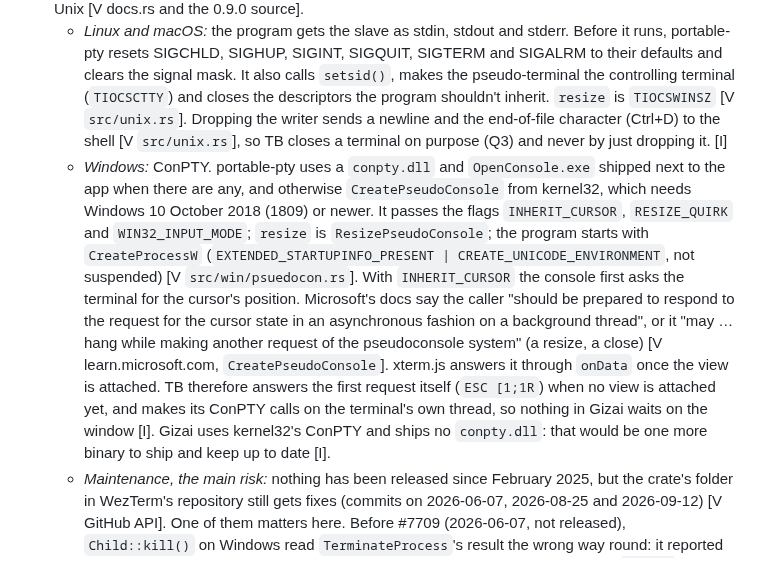
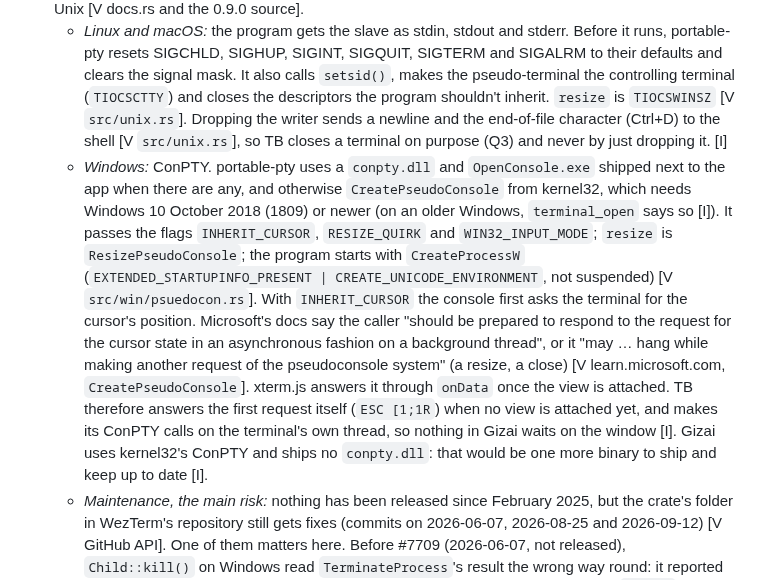
Before and after one commit to Yotech-AI/gizai, a Markdown page: docs/research/terminal.md, the part around the change. Drawn GitHub-style.

Commit message:
Research for the terminal: an older Windows without ConPTY
Co-Authored-By: Claude Opus 5.5 <noreply@anthropic.com>

```diff
--- a/docs/research/terminal.md
+++ b/docs/research/terminal.md
@@ -86,7 +86,7 @@ Answer:
 
 - **The crate: `portable-pty` 0.9.0**, the pseudo-terminal layer of the WezTerm terminal. It is MIT; 0.9.0 was published on 2025-02-11; it has 20.4 million downloads, 11.7 million of them in the last 90 days [V crates.io]. It is one API on the three systems: `native_pty_system().openpty(size)` gives a master and a slave; `slave.spawn_command(CommandBuilder)` starts the program; `master.try_clone_reader()` and `master.take_writer()` read and write (one writer per terminal); `master.resize(size)`; `master.process_group_leader()` gives the foreground process group on Unix [V docs.rs and the 0.9.0 source].
   - *Linux and macOS:* the program gets the slave as stdin, stdout and stderr. Before it runs, portable-pty resets SIGCHLD, SIGHUP, SIGINT, SIGQUIT, SIGTERM and SIGALRM to their defaults and clears the signal mask. It also calls `setsid()`, makes the pseudo-terminal the controlling terminal (`TIOCSCTTY`) and closes the descriptors the program shouldn't inherit. `resize` is `TIOCSWINSZ` [V `src/unix.rs`]. Dropping the writer sends a newline and the end-of-file character (Ctrl+D) to the shell [V `src/unix.rs`], so TB closes a terminal on purpose (Q3) and never by just dropping it. [I]
-  - *Windows:* ConPTY. portable-pty uses a `conpty.dll` and `OpenConsole.exe` shipped next to the app when there are any, and otherwise `CreatePseudoConsole` from kernel32, which needs Windows 10 October 2018 (1809) or newer. It passes the flags `INHERIT_CURSOR`, `RESIZE_QUIRK` and `WIN32_INPUT_MODE`; `resize` is `ResizePseudoConsole`; the program starts with `CreateProcessW` (`EXTENDED_STARTUPINFO_PRESENT | CREATE_UNICODE_ENVIRONMENT`, not suspended) [V `src/win/psuedocon.rs`]. With `INHERIT_CURSOR` the console first asks the terminal for the cursor's position. Microsoft's docs say the caller "should be prepared to respond to the request for the cursor state in an asynchronous fashion on a background thread", or it "may … hang while making another request of the pseudoconsole system" (a resize, a close) [V learn.microsoft.com, `CreatePseudoConsole`]. xterm.js answers it through `onData` once the view is attached. TB therefore answers the first request itself (`ESC [1;1R`) when no view is attached yet, and makes its ConPTY calls on the terminal's own thread, so nothing in Gizai waits on the window [I]. Gizai uses kernel32's ConPTY and ships no `conpty.dll`: that would be one more binary to ship and keep up to date [I].
+  - *Windows:* ConPTY. portable-pty uses a `conpty.dll` and `OpenConsole.exe` shipped next to the app when there are any, and otherwise `CreatePseudoConsole` from kernel32, which needs Windows 10 October 2018 (1809) or newer (on an older Windows, `terminal_open` says so [I]). It passes the flags `INHERIT_CURSOR`, `RESIZE_QUIRK` and `WIN32_INPUT_MODE`; `resize` is `ResizePseudoConsole`; the program starts with `CreateProcessW` (`EXTENDED_STARTUPINFO_PRESENT | CREATE_UNICODE_ENVIRONMENT`, not suspended) [V `src/win/psuedocon.rs`]. With `INHERIT_CURSOR` the console first asks the terminal for the cursor's position. Microsoft's docs say the caller "should be prepared to respond to the request for the cursor state in an asynchronous fashion on a background thread", or it "may … hang while making another request of the pseudoconsole system" (a resize, a close) [V learn.microsoft.com, `CreatePseudoConsole`]. xterm.js answers it through `onData` once the view is attached. TB therefore answers the first request itself (`ESC [1;1R`) when no view is attached yet, and makes its ConPTY calls on the terminal's own thread, so nothing in Gizai waits on the window [I]. Gizai uses kernel32's ConPTY and ships no `conpty.dll`: that would be one more binary to ship and keep up to date [I].
   - *Maintenance, the main risk:* nothing has been released since February 2025, but the crate's folder in WezTerm's repository still gets fixes (commits on 2026-06-07, 2026-08-25 and 2026-09-12) [V GitHub API]. One of them matters here. Before #7709 (2026-06-07, not released), `Child::kill()` on Windows read `TerminateProcess`'s result the wrong way round: it reported failure when it worked and success when it failed [V the commit]. TB doesn't use `kill()` on Windows; it ends the terminal's Job Object (Q3). TB pins `portable-pty = "=0.9.0"`. If a later fix is needed, the way out is a git dependency on a WezTerm commit, or a copy of the MIT crate [I]. Its dependencies include `nix` 0.28 (Gizai locks 0.29.0, `Cargo.lock:2391-2392`, so there would be two), `serial2`, `filedescriptor`, and on Windows `winapi` and `winreg` [V crates.io, the dependency list of 0.9.0].
   - *The other choices* are in §4: `tauri-plugin-pty` (the window starts any program; output by polling), `alacritty_terminal` (a whole terminal emulator in Rust), or `nix`/`rustix` with a hand-written ConPTY.
 - **The shell** [I, unless marked]:
```
